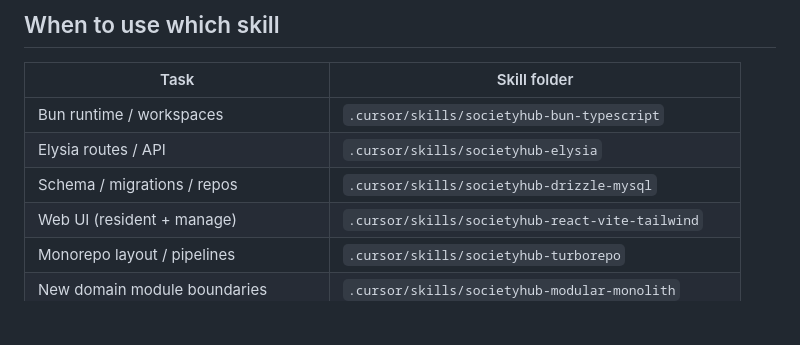
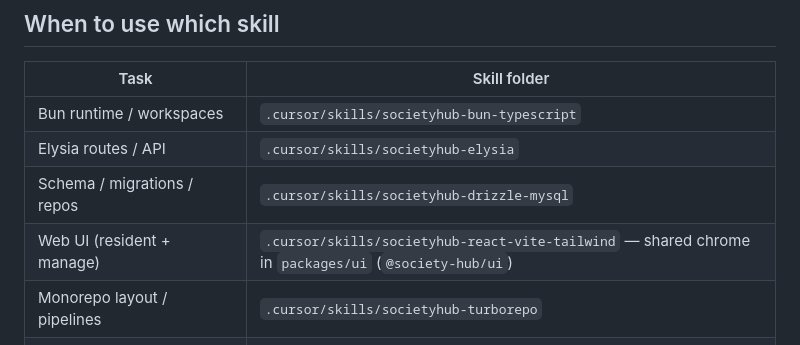
Before and after one commit to engineersbay/society-hub, a Markdown page: AGENTS.md, the part around the change. Rendered like a GitHub page; blank space fills up the shorter version.

Commit message:
docs: point agents at packages/ui for shared web chrome
Document Fassport-style @society-hub/ui usage for dense admin layouts.

Co-authored-by: Cursor <cursoragent@cursor.com>

```diff
--- a/AGENTS.md
+++ b/AGENTS.md
@@ -36,7 +36,7 @@ Build SocietyHub per the Spec. **Docs are source of truth.** Never invent busine
 | Bun runtime / workspaces | `.cursor/skills/societyhub-bun-typescript` |
 | Elysia routes / API | `.cursor/skills/societyhub-elysia` |
 | Schema / migrations / repos | `.cursor/skills/societyhub-drizzle-mysql` |
-| Web UI (resident + manage) | `.cursor/skills/societyhub-react-vite-tailwind` |
+| Web UI (resident + manage) | `.cursor/skills/societyhub-react-vite-tailwind` — shared chrome in `packages/ui` (`@society-hub/ui`) |
 | Monorepo layout / pipelines | `.cursor/skills/societyhub-turborepo` |
 | New domain module boundaries | `.cursor/skills/societyhub-modular-monolith` |
 | Queues / SLA jobs | `.cursor/skills/societyhub-redis-bullmq` |
```
Also changed, not shown: 1 other file.
